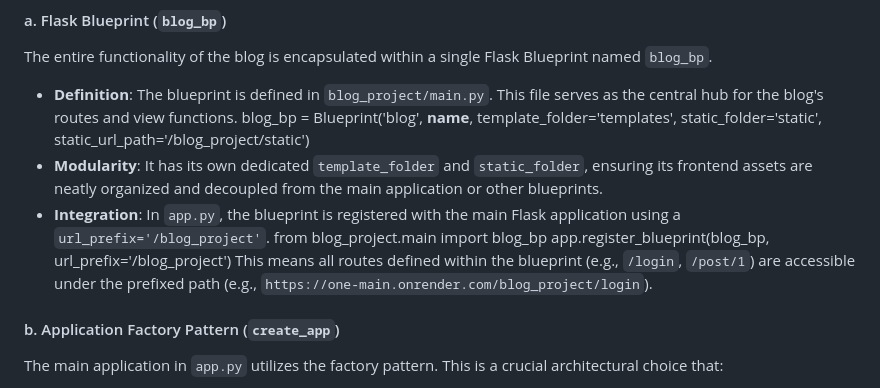
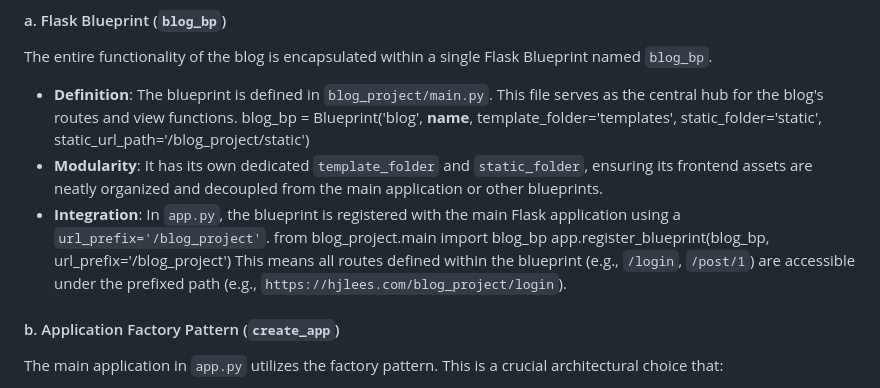
Before and after one commit to hjleepapa/blog_project, a Markdown page: README.md, the part around the change. GitHub-like rendering.

Commit message:
Update README.md
hjlees.com update

```diff
--- a/README.md
+++ b/README.md
@@ -20,7 +20,7 @@ blog_bp = Blueprint('blog', __name__,
 *   **Integration**: In `app.py`, the blueprint is registered with the main Flask application using a `url_prefix='/blog_project'`.
 from blog_project.main import blog_bp
 app.register_blueprint(blog_bp, url_prefix='/blog_project')
-This means all routes defined within the blueprint (e.g., `/login`, `/post/1`) are accessible under the prefixed path (e.g., `https://one-main.onrender.com/blog_project/login`).
+This means all routes defined within the blueprint (e.g., `/login`, `/post/1`) are accessible under the prefixed path (e.g., `https://hjlees.com/blog_project/login`).
 
 #### b. Application Factory Pattern (`create_app`)
 The main application in `app.py` utilizes the factory pattern. This is a crucial architectural choice that:
```
